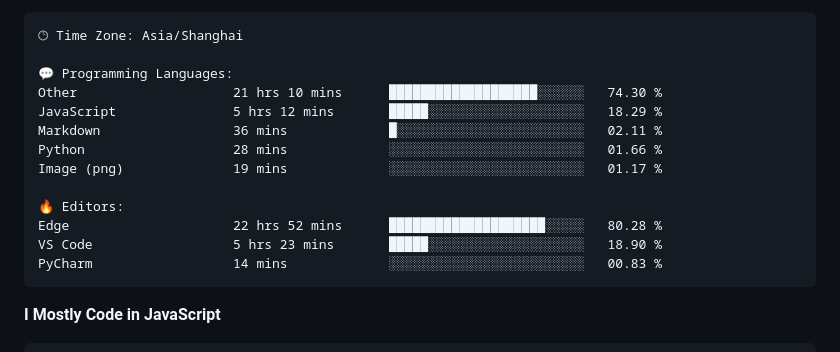
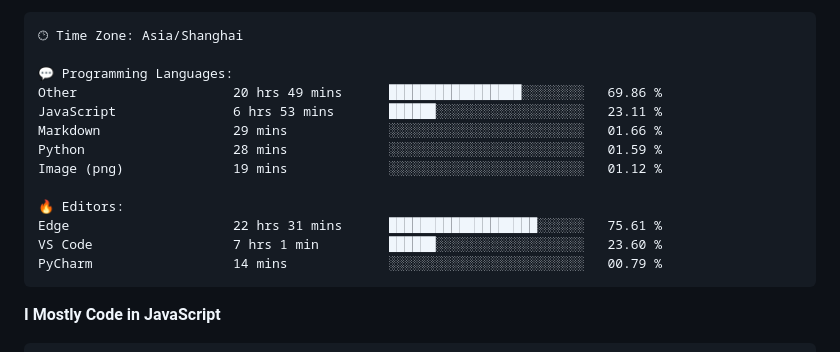
Before and after one commit to CikeyQi/CikeyQi, a Markdown page: README.md, the part around one of its changes. GitHub-like rendering.

Commit message:
Updated with Dev Metrics

````diff
--- a/README.md
+++ b/README.md
@@ -37,16 +37,16 @@
 🕑︎ Time Zone: Asia/Shanghai
 
 💬 Programming Languages:
-Other                    21 hrs 10 mins      ███████████████████░░░░░░   74.30 %
-JavaScript               5 hrs 12 mins       █████░░░░░░░░░░░░░░░░░░░░   18.29 %
-Markdown                 36 mins             █░░░░░░░░░░░░░░░░░░░░░░░░   02.11 %
-Python                   28 mins             ░░░░░░░░░░░░░░░░░░░░░░░░░   01.66 %
-Image (png)              19 mins             ░░░░░░░░░░░░░░░░░░░░░░░░░   01.17 %
+Other                    20 hrs 49 mins      █████████████████░░░░░░░░   69.86 %
+JavaScript               6 hrs 53 mins       ██████░░░░░░░░░░░░░░░░░░░   23.11 %
+Markdown                 29 mins             ░░░░░░░░░░░░░░░░░░░░░░░░░   01.66 %
+Python                   28 mins             ░░░░░░░░░░░░░░░░░░░░░░░░░   01.59 %
+Image (png)              19 mins             ░░░░░░░░░░░░░░░░░░░░░░░░░   01.12 %
 
 🔥 Editors:
-Edge                     22 hrs 52 mins      ████████████████████░░░░░   80.28 %
-VS Code                  5 hrs 23 mins       █████░░░░░░░░░░░░░░░░░░░░   18.90 %
-PyCharm                  14 mins             ░░░░░░░░░░░░░░░░░░░░░░░░░   00.83 %
+Edge                     22 hrs 31 mins      ███████████████████░░░░░░   75.61 %
+VS Code                  7 hrs 1 min         ██████░░░░░░░░░░░░░░░░░░░   23.60 %
+PyCharm                  14 mins             ░░░░░░░░░░░░░░░░░░░░░░░░░   00.79 %
 ```
 
 **I Mostly Code in JavaScript**
````
Also changed, not shown: other parts of README.md (+1 -1 lines).
